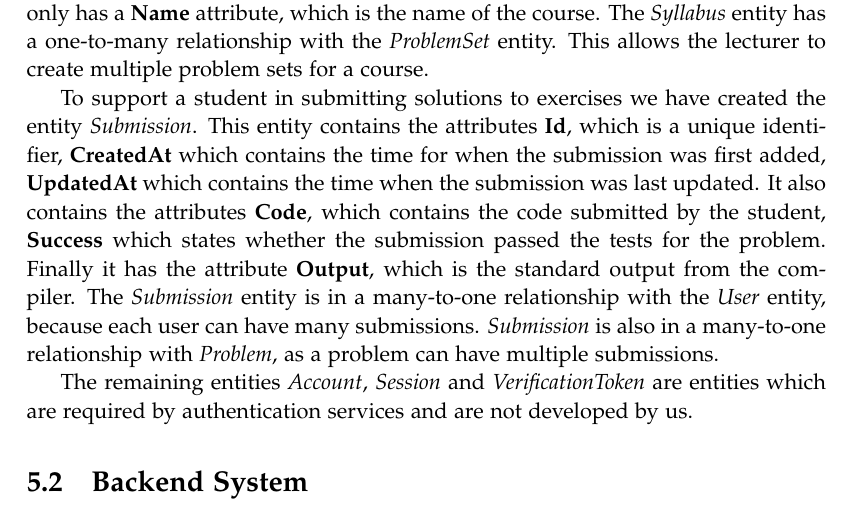
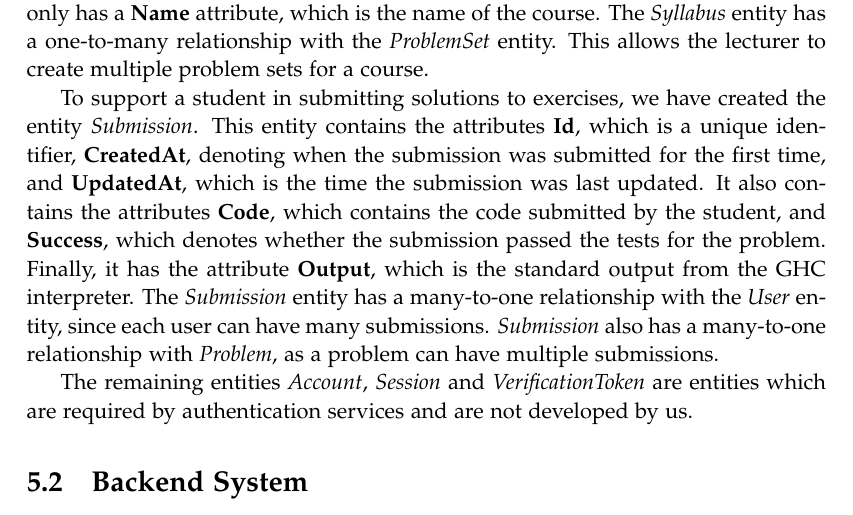
Before and after one commit to chhoumann/p7, a LaTeX thesis (report/master.tex, which reads report/sections/Architecture/architecture.tex): part of page 31 of 72, cut so that both start at the same text. Compiled offline with pdfLaTeX.

Commit message:
Update architecture.tex

```diff
--- a/report/sections/Architecture/architecture.tex
+++ b/report/sections/Architecture/architecture.tex
@@ -48,8 +48,8 @@ The \textit{ProblemSet} entity corresponds to a course exercise session. It has
 
 The \textit{Syllabus} entity corresponds to an entire syllabus for a course. The entity only has a \textbf{Name} attribute, which is the name of the course. The \textit{Syllabus} entity has a one-to-many relationship with the \textit{ProblemSet} entity. This allows the lecturer to create multiple problem sets for a course.
 
-To support a student in submitting solutions to exercises we have created the entity \textit{Submission}. This entity contains the attributes \textbf{Id}, which is a unique identifier, \textbf{CreatedAt} which contains the time for when the submission was first added, \textbf{UpdatedAt} which contains the time when the submission was last updated. It also contains the attributes \textbf{Code}, which contains the code submitted by the student, \textbf{Success} which states whether the submission passed the tests for the problem. Finally it has the attribute \textbf{Output}, which is the standard output from the compiler.
-The \textit{Submission} entity is in a many-to-one relationship with the \textit{User} entity, because each user can have many submissions. \textit{Submission} is also in a many-to-one relationship with \textit{Problem}, as a problem can have multiple submissions.
+To support a student in submitting solutions to exercises, we have created the entity \textit{Submission}. This entity contains the attributes \textbf{Id}, which is a unique identifier, \textbf{CreatedAt}, denoting when the submission was submitted for the first time, and \textbf{UpdatedAt}, which is the time the submission was last updated. It also contains the attributes \textbf{Code}, which contains the code submitted by the student, and \textbf{Success}, which denotes whether the submission passed the tests for the problem. Finally, it has the attribute \textbf{Output}, which is the standard output from the GHC interpreter.
+The \textit{Submission} entity has a many-to-one relationship with the \textit{User} entity, since each user can have many submissions. \textit{Submission} also has a many-to-one relationship with \textit{Problem}, as a problem can have multiple submissions.
 
 The remaining entities \textit{Account}, \textit{Session} and \textit{VerificationToken} are entities which are required by authentication services and are not developed by us.
 
```
